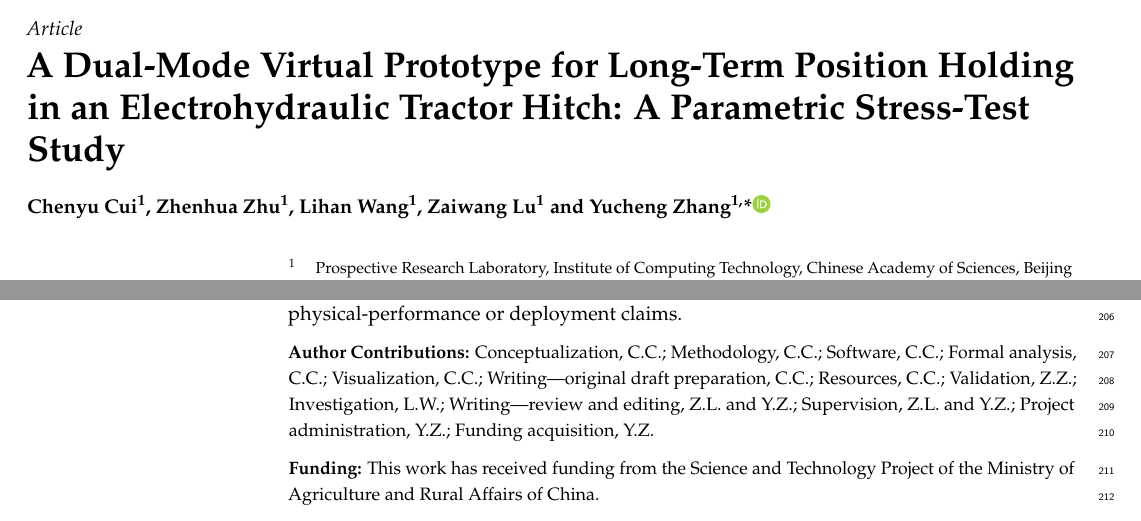
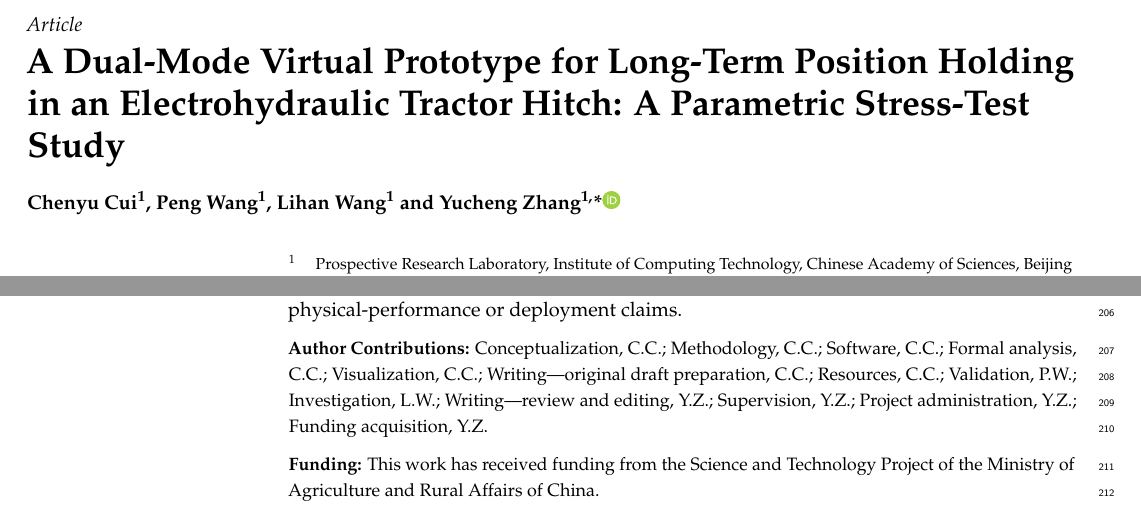
Before and after one commit to Fat-pig-Cui/agricultural-tractor-virtual-prototypes, a LaTeX paper (MDPI_template_ACS/paper1_hitch_control_mdpi.tex): two parts of pages 1 and 8 of 8, joined at a grey line, cut so that both start at the same text. Compiled offline with pdfLaTeX.

Commit message:
Update manuscript author roster

```diff
--- a/MDPI_template_ACS/paper1_hitch_control_mdpi.tex
+++ b/MDPI_template_ACS/paper1_hitch_control_mdpi.tex
@@ -17,8 +17,8 @@
 \copyrightyear{2026}
 \Title{A Dual-Mode Virtual Prototype for Long-Term Position Holding in an Electrohydraulic Tractor Hitch: A Parametric Stress-Test Study}
 \newcommand{\orcidauthorA}{0009-0005-1928-6218}
-\Author{Chenyu Cui$^{1}$, Zhenhua Zhu$^{1}$, Lihan Wang$^{1}$, Zaiwang Lu$^{1}$ and Yucheng Zhang$^{1,}$*\orcidA{}}
-\AuthorNames{Chenyu Cui, Zhenhua Zhu, Lihan Wang, Zaiwang Lu and Yucheng Zhang}
+\Author{Chenyu Cui$^{1}$, Peng Wang$^{1}$, Lihan Wang$^{1}$ and Yucheng Zhang$^{1,}$*\orcidA{}}
+\AuthorNames{Chenyu Cui, Peng Wang, Lihan Wang and Yucheng Zhang}
 \address{%
 $^{1}$ \quad Prospective Research Laboratory, Institute of Computing Technology, Chinese Academy of Sciences, Beijing 100190, China}
 \corres{Correspondence: zhangyucheng@ict.ac.cn}
@@ -209,7 +209,7 @@ The central threats to validity are the assumed leakage paths, accumulator prope
 \section{Conclusions}
 This study presents a reproducible dual-mode hitch-control virtual prototype that combines pressure feedforward, a model-level leakage proxy, a hysteretic hold supervisor, accumulator compensation, and load feedforward. Under the declared parameterization, the complete controller meets the numerical position-holding screen, attenuates a 14 kN load-step disturbance, and remains within 1.93 mm mean drop in the tested 25--50 $^\circ$C and 7--14 kN envelope. The one-at-a-time stress screen makes the dependence on assumed accumulator capacity explicit. The original strict raw-velocity gate, however, never entered hold; only a relaxed 10 mm s$^{-1}$ raw threshold entered all virtual runs. The valid contribution is a parameterized theoretical method and reproducible stress-test workflow, not a claim of physical hitch performance. Bench or vehicle experiments, identified hydraulic parameters, and measured pressure/velocity sensing are future work required only for physical-performance or deployment claims.
 
-\authorcontributions{Conceptualization, C.C.; Methodology, C.C.; Software, C.C.; Formal analysis, C.C.; Visualization, C.C.; Writing---original draft preparation, C.C.; Resources, C.C.; Validation, Z.Z.; Investigation, L.W.; Writing---review and editing, Z.L. and Y.Z.; Supervision, Z.L. and Y.Z.; Project administration, Y.Z.; Funding acquisition, Y.Z.}
+\authorcontributions{Conceptualization, C.C.; Methodology, C.C.; Software, C.C.; Formal analysis, C.C.; Visualization, C.C.; Writing---original draft preparation, C.C.; Resources, C.C.; Validation, P.W.; Investigation, L.W.; Writing---review and editing, Y.Z.; Supervision, Y.Z.; Project administration, Y.Z.; Funding acquisition, Y.Z.}
 \funding{This work has received funding from the Science and Technology Project of the Ministry of Agriculture and Rural Affairs of China.}
 \institutionalreview{Not applicable.}
 \informedconsent{Not applicable.}
```
Also changed, not shown: MDPI_template_ACS/paper2_energy_management_mdpi.tex (+3 -3 lines), RELEASE_NOTES.md (+4 -1 lines), LICENSE.md, MDPI_template_ACS/paper1_hitch_control_mdpi.pdf, MDPI_template_ACS/paper2_energy_management_mdpi.pdf, README.md, 3 other files.
